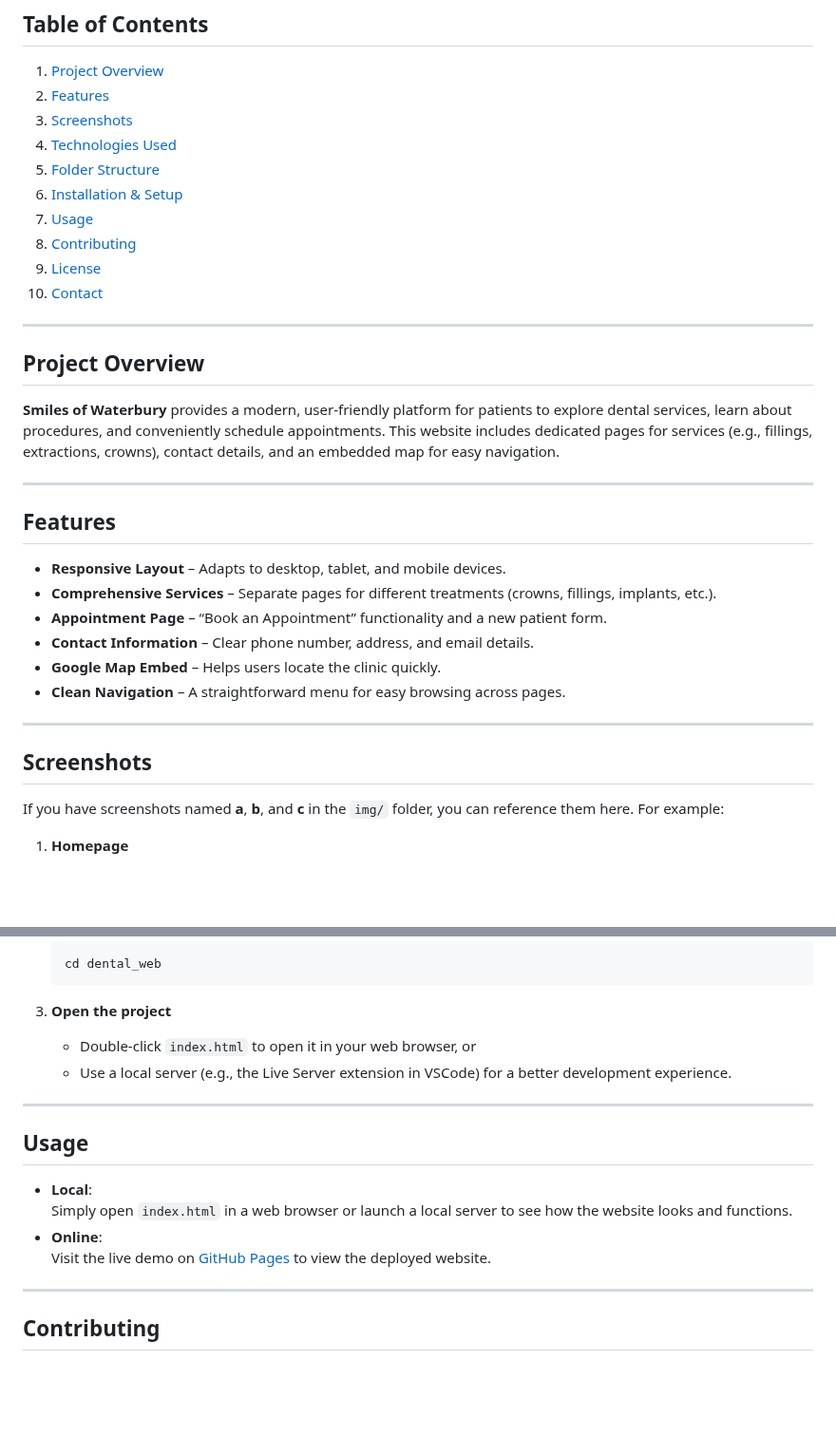
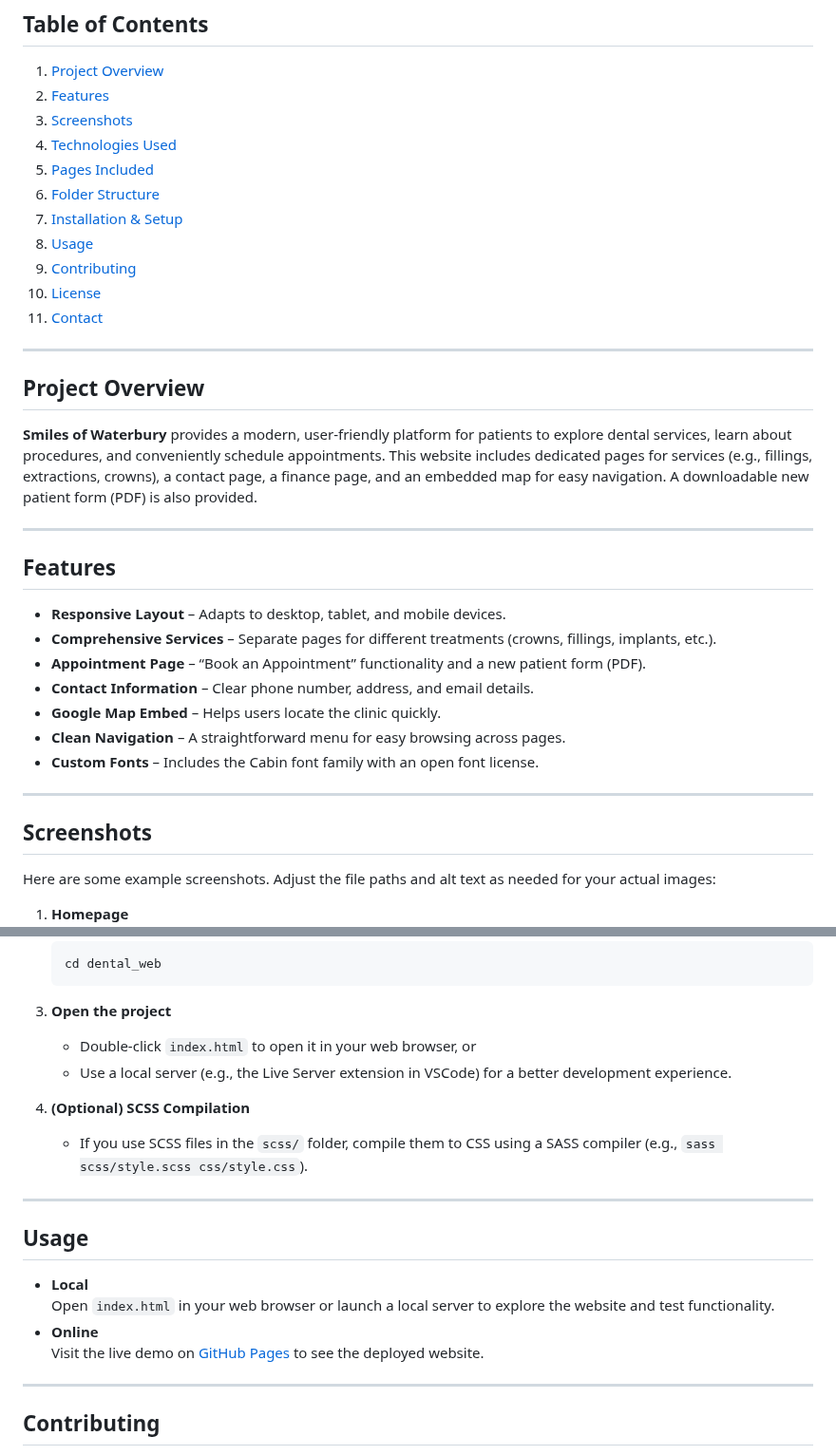
Before and after one commit to RohanPatil2/dental_web, a Markdown page: Readme.md, 2 parts joined by grey strips. Shown at 95% size. Rendered like a GitHub page; blank space fills up the shorter version.

```diff
--- a/Readme.md
+++ b/Readme.md
@@ -15,18 +16,19 @@ A responsive dental website for **Smiles of Waterbury**, showcasing various dent
 2. [Features](#features)
 3. [Screenshots](#screenshots)
 4. [Technologies Used](#technologies-used)
-5. [Folder Structure](#folder-structure)
-6. [Installation & Setup](#installation--setup)
-7. [Usage](#usage)
-8. [Contributing](#contributing)
-9. [License](#license)
-10. [Contact](#contact)
+5. [Pages Included](#pages-included)
+6. [Folder Structure](#folder-structure)
+7. [Installation & Setup](#installation--setup)
+8. [Usage](#usage)
+9. [Contributing](#contributing)
+10. [License](#license)
+11. [Contact](#contact)
 
 ---
 
 ## Project Overview
 
-**Smiles of Waterbury** provides a modern, user-friendly platform for patients to explore dental services, learn about procedures, and conveniently schedule appointments. This website includes dedicated pages for services (e.g., fillings, extractions, crowns), contact details, and an embedded map for easy navigation.
+**Smiles of Waterbury** provides a modern, user-friendly platform for patients to explore dental services, learn about procedures, and conveniently schedule appointments. This website includes dedicated pages for services (e.g., fillings, extractions, crowns), a contact page, a finance page, and an embedded map for easy navigation. A downloadable new patient form (PDF) is also provided.
 
 ---
 
@@ -34,15 +36,16 @@ A responsive dental website for **Smiles of Waterbury**, showcasing various dent
 
 - **Responsive Layout** – Adapts to desktop, tablet, and mobile devices.
 - **Comprehensive Services** – Separate pages for different treatments (crowns, fillings, implants, etc.).
-- **Appointment Page** – “Book an Appointment” functionality and a new patient form.
+- **Appointment Page** – “Book an Appointment” functionality and a new patient form (PDF).
 - **Contact Information** – Clear phone number, address, and email details.
 - **Google Map Embed** – Helps users locate the clinic quickly.
 - **Clean Navigation** – A straightforward menu for easy browsing across pages.
+- **Custom Fonts** – Includes the Cabin font family with an open font license.
 
 ---
 
 ## Screenshots
 
-If you have screenshots named **a**, **b**, and **c** in the `img/` folder, you can reference them here. For example:
+Here are some example screenshots. Adjust the file paths and alt text as needed for your actual images:
 
 1. **Homepage**
@@ -136,14 +166,17 @@ dental_web/
    - Double-click `index.html` to open it in your web browser, or
    - Use a local server (e.g., the Live Server extension in VSCode) for a better development experience.
 
+4. **(Optional) SCSS Compilation**
+   - If you use SCSS files in the `scss/` folder, compile them to CSS using a SASS compiler (e.g., `sass scss/style.scss css/style.css`).
+
 ---
 
 ## Usage
 
-- **Local**:
-  Simply open `index.html` in a web browser or launch a local server to see how the website looks and functions.
-- **Online**:
-  Visit the live demo on [GitHub Pages](https://rohanpatil2.github.io/dental_web/index.html) to view the deployed website.
+- **Local**
+  Open `index.html` in your web browser or launch a local server to explore the website and test functionality.
+- **Online**
+  Visit the live demo on [GitHub Pages](https://rohanpatil2.github.io/dental_web/index.html) to see the deployed website.
 
 ---
 
```
Also changed, not shown: other parts of Readme.md (+42 -14 lines).
